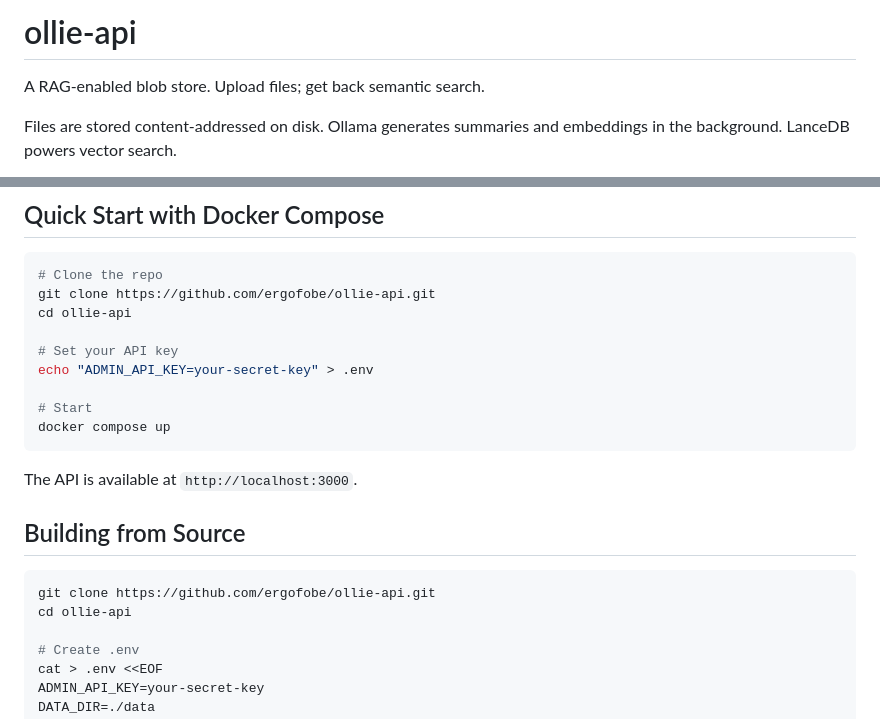
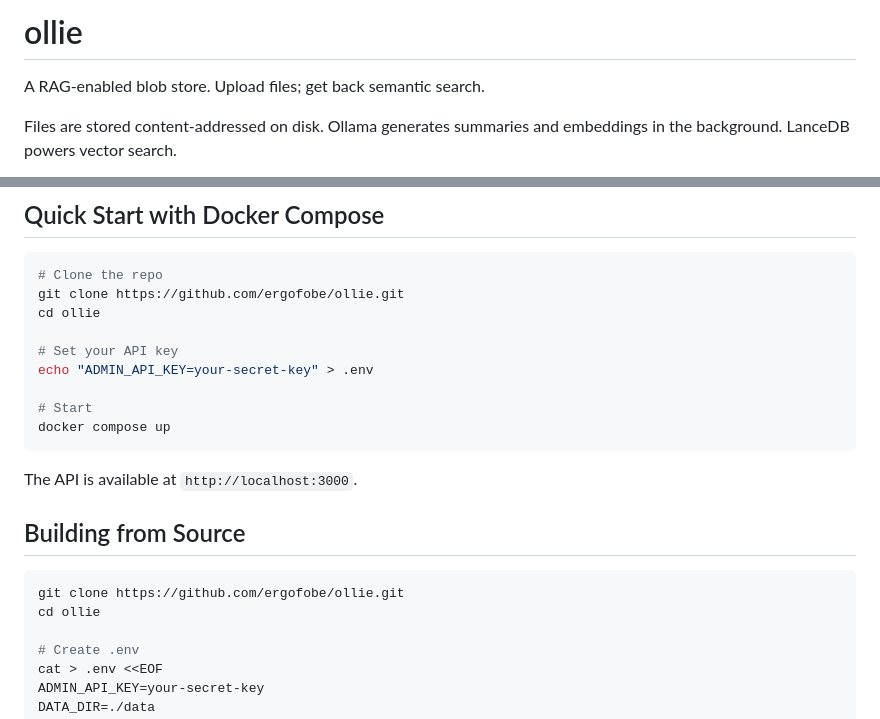
Before and after one commit to olliefms/ollie, a Markdown page: README.md, 2 parts joined by grey strips. Drawn GitHub-style.

Commit message:
docs: rename ollie-api back to ollie
Co-Authored-By: Claude Sonnet 4.6 <noreply@anthropic.com>

````diff
--- a/README.md
+++ b/README.md
@@ -1,4 +1,4 @@
-# ollie-api
+# ollie
 
 A RAG-enabled blob store. Upload files; get back semantic search.
 
@@ -24,8 +24,8 @@ ollama pull llava
 
 ```bash
 # Clone the repo
-git clone https://github.com/ergofobe/ollie-api.git
-cd ollie-api
+git clone https://github.com/ergofobe/ollie.git
+cd ollie
 
 # Set your API key
 echo "ADMIN_API_KEY=your-secret-key" > .env
@@ -39,8 +39,8 @@ The API is available at `http://localhost:3000`.
 ## Building from Source
 
 ```bash
-git clone https://github.com/ergofobe/ollie-api.git
-cd ollie-api
+git clone https://github.com/ergofobe/ollie.git
+cd ollie
 
 # Create .env
 cat > .env <<EOF
````
Also changed, not shown: AGENTS.md (+2 -2 lines).
